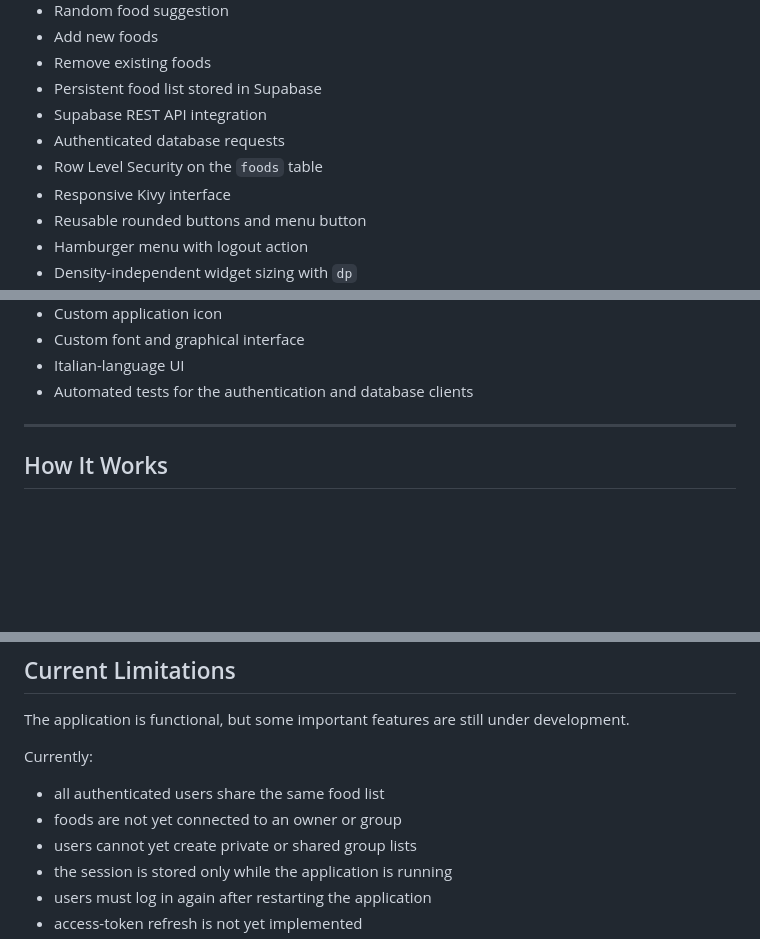
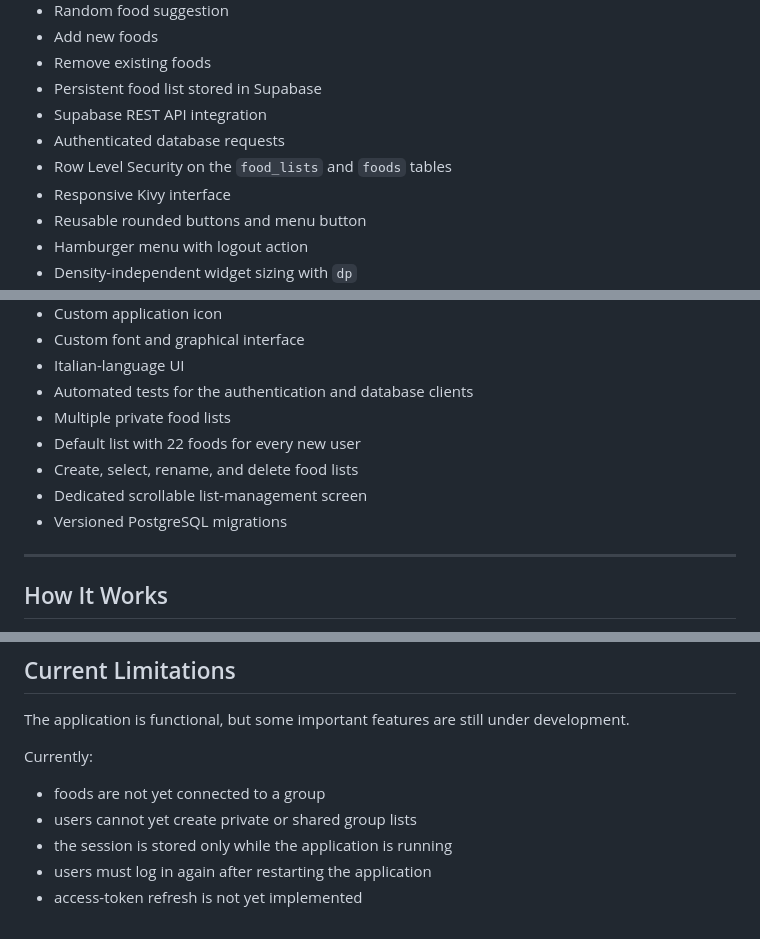
Before and after one commit to laurabaraldi98-lgtm/food_kivy, a Markdown page: README.md, 3 parts joined by grey strips. Rendered like a GitHub page; blank space fills up the shorter version.

```diff
--- a/README.md
+++ b/README.md
@@ -43,7 +43,7 @@ What began as a small Python project gradually evolved into a cross-platform app
 - Persistent food list stored in Supabase
 - Supabase REST API integration
 - Authenticated database requests
-- Row Level Security on the `foods` table
+- Row Level Security on the `food_lists` and `foods` tables
 - Responsive Kivy interface
 - Reusable rounded buttons and menu button
 - Hamburger menu with logout action
@@ -59,6 +59,11 @@ What began as a small Python project gradually evolved into a cross-platform app
 - Custom font and graphical interface
 - Italian-language UI
 - Automated tests for the authentication and database clients
+- Multiple private food lists
+- Default list with 22 foods for every new user
+- Create, select, rename, and delete food lists
+- Dedicated scrollable list-management screen
+- Versioned PostgreSQL migrations
 
 ---
 
@@ -600,8 +612,7 @@ The application is functional, but some important features are still under devel
 
 Currently:
 
-- all authenticated users share the same food list
-- foods are not yet connected to an owner or group
+- foods are not yet connected to a group
 - users cannot yet create private or shared group lists
 - the session is stored only while the application is running
 - users must log in again after restarting the application
```
Also changed, not shown: other parts of README.md (+24 -19 lines).
